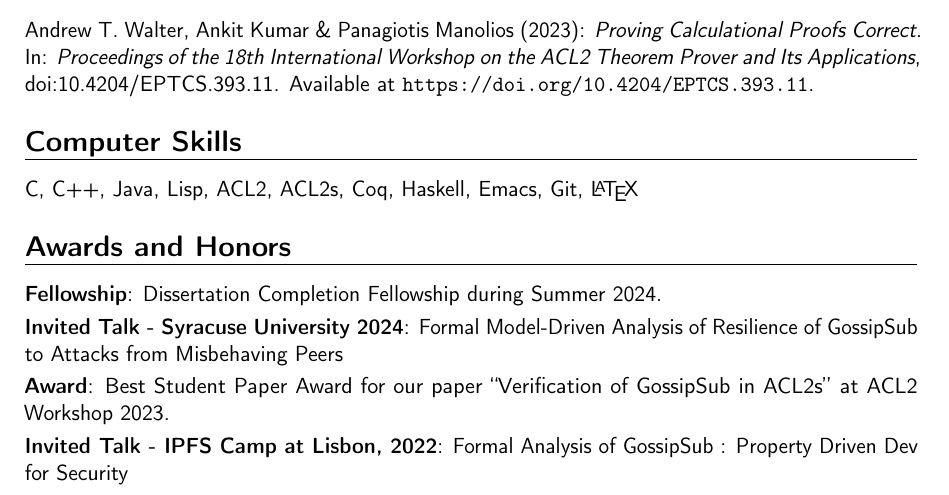
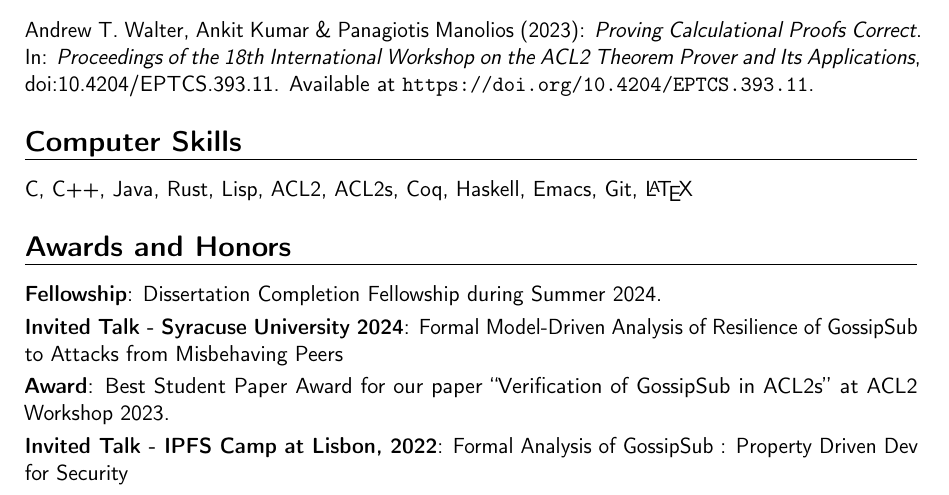
Before and after one commit to ankitku/cv, a LaTeX CV (AnkitKumar-CV-2024.tex): part of page 2 of 2, cut so that both start at the same text. Compiled offline with pdfLaTeX.

Commit message:
updated CV, added a text CV

```diff
--- a/AnkitKumar-CV-2024.tex
+++ b/AnkitKumar-CV-2024.tex
@@ -69,7 +69,7 @@ real-world projects.
 \bibliography{pubs.bib}
 
 \section{Computer Skills}
-C, C++, Java, Lisp, ACL2, ACL2s, Coq, Haskell, Emacs, Git, \LaTeX
+C, C++, Java, Rust, Lisp, ACL2, ACL2s, Coq, Haskell, Emacs, Git, \LaTeX
 
 \section{Awards and Honors}
 \cvitem{Fellowship}{Dissertation Completion Fellowship during Summer
```
Also changed, not shown: 1 other file.
